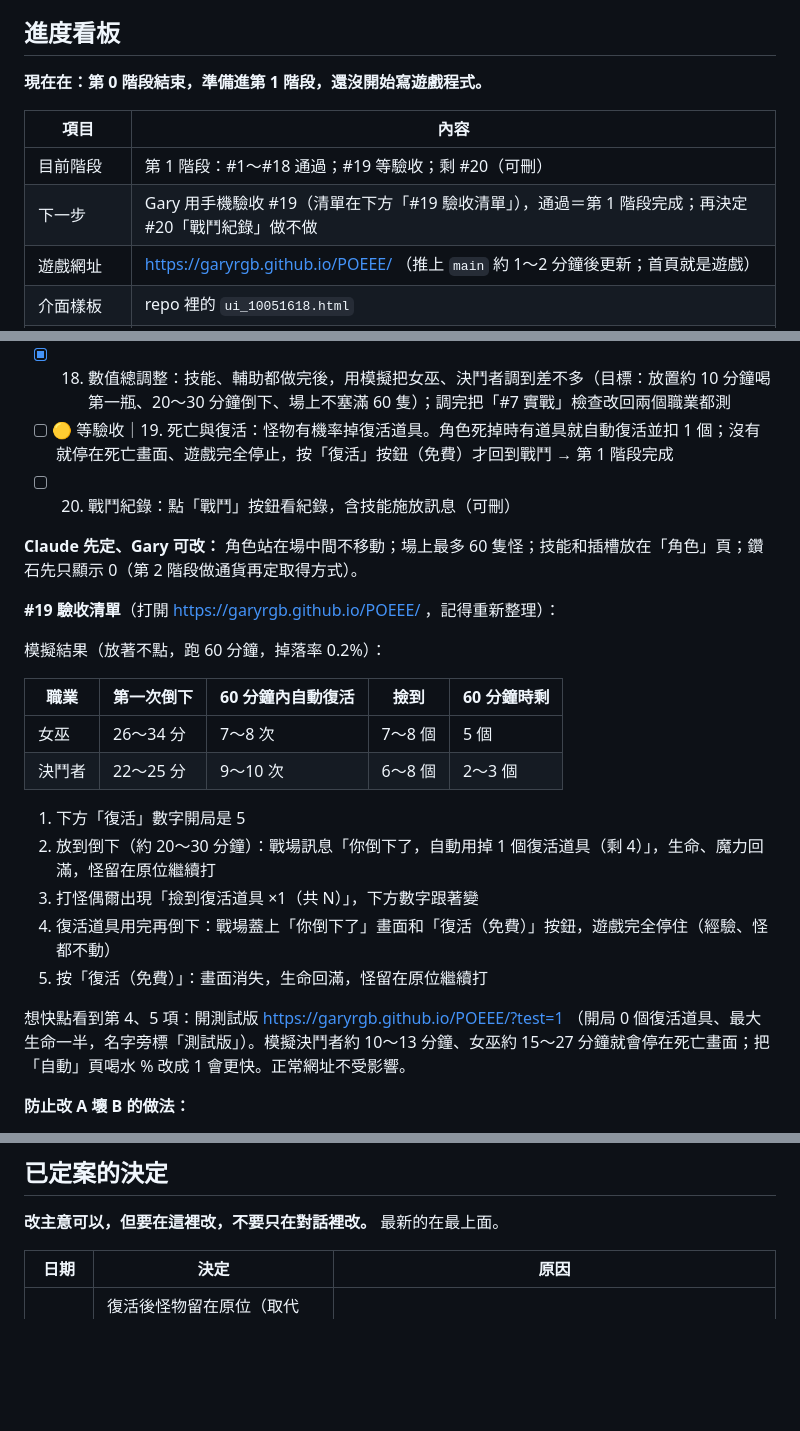
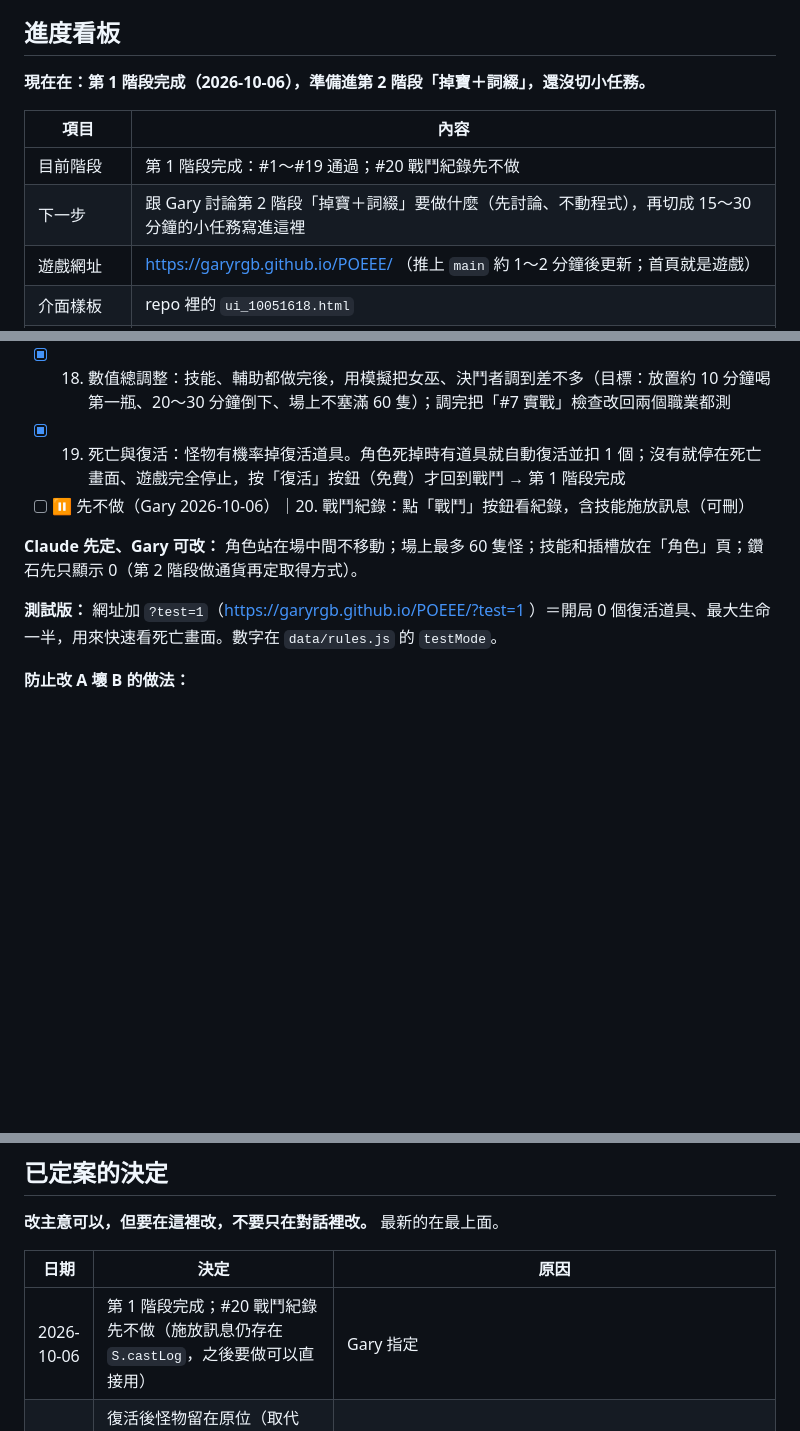
Before and after one commit to garyRGB/POEEE, a Markdown page: PLAN.md, 3 parts joined by grey strips. Drawn GitHub-style; blank space fills up the shorter version.

Commit message:
第 1 階段完成：#19 通過，#20 戰鬥紀錄先不做；進度看板改成準備第 2 階段
Co-Authored-By: Claude Opus 5.5 <noreply@anthropic.com>
Claude-Session: https://claude.ai/code/session_01HkifTMJACxQoZMA9Fb3wxZ

```diff
--- a/PLAN.md
+++ b/PLAN.md
@@ -6,12 +6,12 @@
 
 ## 進度看板
 
-**現在在：第 0 階段結束，準備進第 1 階段，還沒開始寫遊戲程式。**
+**現在在：第 1 階段完成（2026-10-06），準備進第 2 階段「掉寶＋詞綴」，還沒切小任務。**
 
 | 項目 | 內容 |
 | --- | --- |
-| 目前階段 | 第 1 階段：#1～#18 通過；#19 等驗收；剩 #20（可刪） |
-| 下一步 | Gary 用手機驗收 #19（清單在下方「#19 驗收清單」），通過＝第 1 階段完成；再決定 #20「戰鬥紀錄」做不做 |
+| 目前階段 | 第 1 階段完成：#1～#19 通過；#20 戰鬥紀錄先不做 |
+| 下一步 | 跟 Gary 討論第 2 階段「掉寶＋詞綴」要做什麼（先討論、不動程式），再切成 15～30 分鐘的小任務寫進這裡 |
 | 遊戲網址 | https://garyrgb.github.io/POEEE/ （推上 `main` 約 1～2 分鐘後更新；首頁就是遊戲） |
 | 介面樣板 | repo 裡的 `ui_10051618.html` |
 | GitHub repo | https://github.com/garyRGB/POEEE （公開） |
@@ -42,27 +42,12 @@
 - [x] 16. 輔助寶石插槽：每招 2 槽，在「角色」頁插拔；連鎖、多重射擊、集中範圍、附加傷害照 poe2db 生效
 - [x] 17. 「自動」頁加技能設定：每招開關＋「魔力高於 X% 才放」
 - [x] 18. 數值總調整：技能、輔助都做完後，用模擬把女巫、決鬥者調到差不多（目標：放置約 10 分鐘喝第一瓶、20～30 分鐘倒下、場上不塞滿 60 隻）；調完把「#7 實戰」檢查改回兩個職業都測
-- [ ] 🟡 等驗收｜19. 死亡與復活：怪物有機率掉復活道具。角色死掉時有道具就自動復活並扣 1 個；沒有就停在死亡畫面、遊戲完全停止，按「復活」按鈕（免費）才回到戰鬥 → 第 1 階段完成
-- [ ] 20. 戰鬥紀錄：點「戰鬥」按鈕看紀錄，含技能施放訊息（可刪）
+- [x] 19. 死亡與復活：怪物有機率掉復活道具。角色死掉時有道具就自動復活並扣 1 個；沒有就停在死亡畫面、遊戲完全停止，按「復活」按鈕（免費）才回到戰鬥 → 第 1 階段完成
+- [ ] ⏸ 先不做（Gary 2026-10-06）｜20. 戰鬥紀錄：點「戰鬥」按鈕看紀錄，含技能施放訊息（可刪）
 
 **Claude 先定、Gary 可改：** 角色站在場中間不移動；場上最多 60 隻怪；技能和插槽放在「角色」頁；鑽石先只顯示 0（第 2 階段做通貨再定取得方式）。
 
-**#19 驗收清單**（打開 https://garyrgb.github.io/POEEE/ ，記得重新整理）：
-
-模擬結果（放著不點，跑 60 分鐘，掉落率 0.2%）：
-
-| 職業 | 第一次倒下 | 60 分鐘內自動復活 | 撿到 | 60 分鐘時剩 |
-| --- | --- | --- | --- | --- |
-| 女巫 | 26～34 分 | 7～8 次 | 7～8 個 | 5 個 |
-| 決鬥者 | 22～25 分 | 9～10 次 | 6～8 個 | 2～3 個 |
-
-1. 下方「復活」數字開局是 5
-2. 放到倒下（約 20～30 分鐘）：戰場訊息「你倒下了，自動用掉 1 個復活道具（剩 4）」，生命、魔力回滿，怪留在原位繼續打
-3. 打怪偶爾出現「撿到復活道具 ×1（共 N）」，下方數字跟著變
-4. 復活道具用完再倒下：戰場蓋上「你倒下了」畫面和「復活（免費）」按鈕，遊戲完全停住（經驗、怪都不動）
-5. 按「復活（免費）」：畫面消失，生命回滿，怪留在原位繼續打
-
-想快點看到第 4、5 項：開測試版 https://garyrgb.github.io/POEEE/?test=1 （開局 0 個復活道具、最大生命一半，名字旁標「測試版」）。模擬決鬥者約 10～13 分鐘、女巫約 15～27 分鐘就會停在死亡畫面；把「自動」頁喝水 % 改成 1 會更快。正常網址不受影響。
+**測試版：** 網址加 `?test=1`（https://garyrgb.github.io/POEEE/?test=1 ）＝開局 0 個復活道具、最大生命一半，用來快速看死亡畫面。數字在 `data/rules.js` 的 `testMode`。
 
 **防止改 A 壞 B 的做法：**
 
@@ -114,6 +99,7 @@
 
 | 日期 | 決定 | 原因 |
 | --- | --- | --- |
+| 2026-10-06 | 第 1 階段完成；#20 戰鬥紀錄先不做（施放訊息仍存在 `S.castLog`，之後要做可以直接用） | Gary 指定 |
 | 2026-10-06 | 復活後怪物留在原位（取代「清空場上的怪」）；`data/rules.js` 的 `revive.clearMonsters` 改 true 可換回清空 | Gary 指定。模擬：不會一復活就連續倒下，60 分鐘倒下次數跟清空版差不多（女巫 6～7 次、決鬥者 9～10 次） |
 | 2026-10-06 | 復活（Claude 定、Gary 可改，數字在 `data/rules.js` 的 `revive`）：生命、魔力回滿，清空場上的怪，下一群 1～3 秒後來；不扣經驗。怪物掉復活道具機率 5% → 0.2%（`data/monsters.js`） | #19 模擬：5% 一小時撿到約 140 個、只倒下 6～10 次，等於不會死；0.2% 撿到的跟用掉的差不多，會慢慢用完 |
 | 2026-10-06 | 數值總調整：女巫出手順序改成「骨之爆破 → 瘟疫 → 混沌弩箭」，骨之爆破範圍內至少 5 隻才放（原本 2 隻、排第二）。決鬥者不動。門檻改 4 女巫會強很多（40 分鐘不倒），改 6 會變弱 | #18 模擬：女巫原本 12～14 分鐘就倒下，因為 9 成時間在放一次只感染 1 隻的瘟疫 |
```
Also changed, not shown: other parts of PLAN.md (+1 -0 lines).
